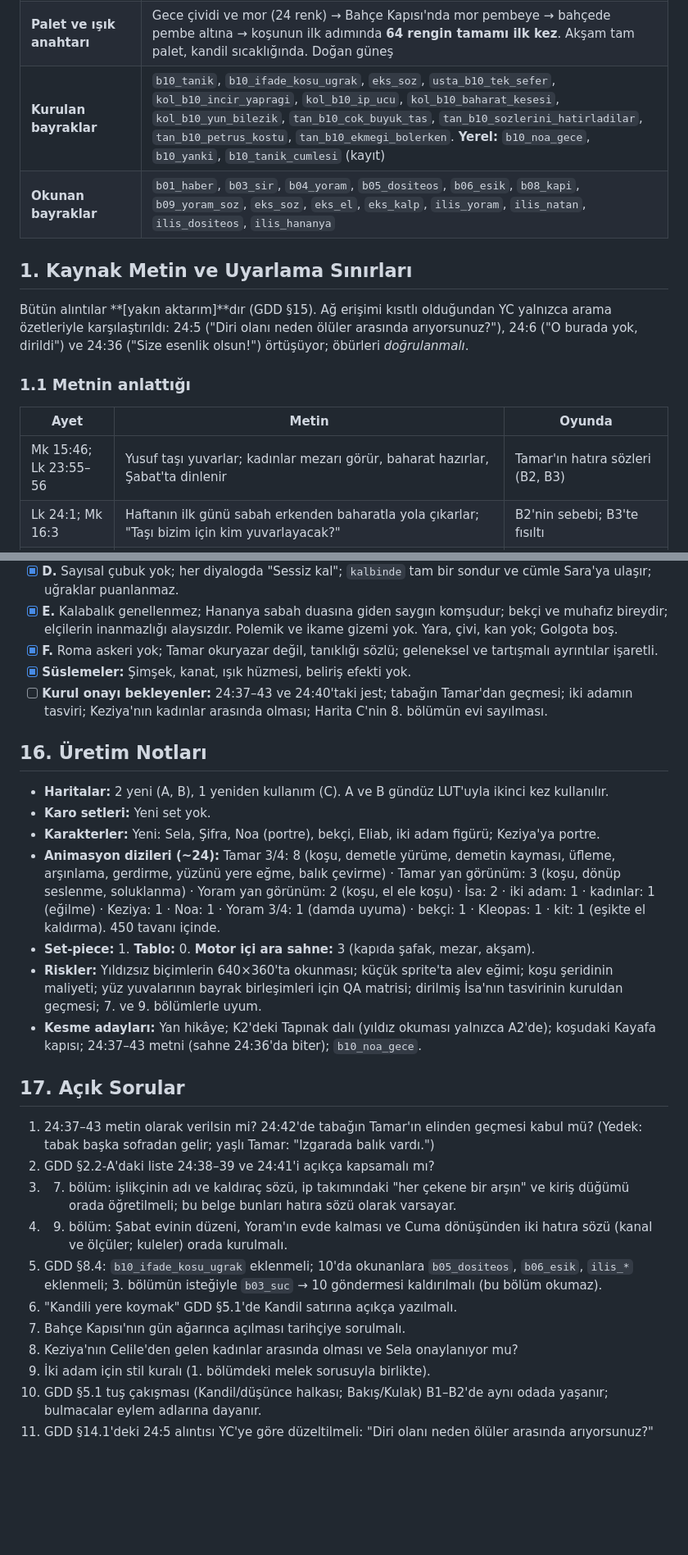
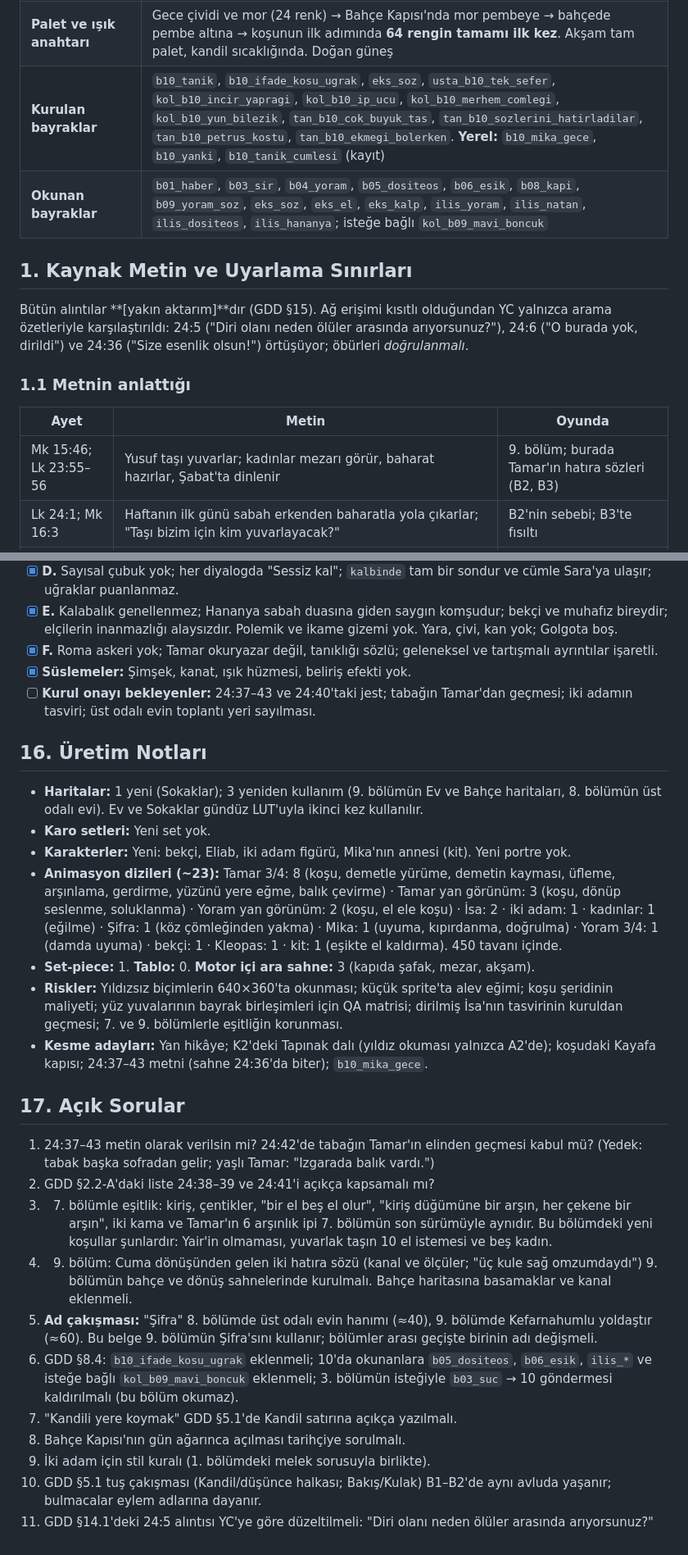
Before and after one commit to kaanaydemir/story, a Markdown page: docs/bolumler/10-ilk-gunun-safagi.md, 2 parts joined by grey strips. Shown at 82% size. Drawn GitHub-style; blank space fills up the shorter version.

```diff
--- a/docs/bolumler/10-ilk-gunun-safagi.md
+++ b/docs/bolumler/10-ilk-gunun-safagi.md
@@ -16,8 +16,8 @@
 | **Tahmini süre** | Ana yol ≈45 dk (keşif/iş 8, bulmaca 15, katılım 14, yankı ve çerçeve 8); yan hikâye +6 |
 | **Duygusal yay** | Yasın ağırlığı → ustalığın gururu → açık taşın sarsıntısı → korkuyla karışık sevinç, ilk koşu → inanılmamanın acısı → kendi tanıklığını seçmek → esenlik |
 | **Palet ve ışık anahtarı** | Gece çividi ve mor (24 renk) → Bahçe Kapısı'nda mor pembeye → bahçede pembe altına → koşunun ilk adımında **64 rengin tamamı ilk kez**. Akşam tam palet, kandil sıcaklığında. Doğan güneş |
-| **Kurulan bayraklar** | `b10_tanik`, `b10_ifade_kosu_ugrak`, `eks_soz`, `usta_b10_tek_sefer`, `kol_b10_incir_yapragi`, `kol_b10_ip_ucu`, `kol_b10_baharat_kesesi`, `kol_b10_yun_bilezik`, `tan_b10_cok_buyuk_tas`, `tan_b10_sozlerini_hatirladilar`, `tan_b10_petrus_kostu`, `tan_b10_ekmegi_bolerken`. **Yerel:** `b10_noa_gece`, `b10_yanki`, `b10_tanik_cumlesi` (kayıt) |
-| **Okunan bayraklar** | `b01_haber`, `b03_sir`, `b04_yoram`, `b05_dositeos`, `b06_esik`, `b08_kapi`, `b09_yoram_soz`, `eks_soz`, `eks_el`, `eks_kalp`, `ilis_yoram`, `ilis_natan`, `ilis_dositeos`, `ilis_hananya` |
+| **Kurulan bayraklar** | `b10_tanik`, `b10_ifade_kosu_ugrak`, `eks_soz`, `usta_b10_tek_sefer`, `kol_b10_incir_yapragi`, `kol_b10_ip_ucu`, `kol_b10_merhem_comlegi`, `kol_b10_yun_bilezik`, `tan_b10_cok_buyuk_tas`, `tan_b10_sozlerini_hatirladilar`, `tan_b10_petrus_kostu`, `tan_b10_ekmegi_bolerken`. **Yerel:** `b10_mika_gece`, `b10_yanki`, `b10_tanik_cumlesi` (kayıt) |
+| **Okunan bayraklar** | `b01_haber`, `b03_sir`, `b04_yoram`, `b05_dositeos`, `b06_esik`, `b08_kapi`, `b09_yoram_soz`, `eks_soz`, `eks_el`, `eks_kalp`, `ilis_yoram`, `ilis_natan`, `ilis_dositeos`, `ilis_hananya`; isteğe bağlı `kol_b09_mavi_boncuk` |
 
 ## 1. Kaynak Metin ve Uyarlama Sınırları
 
@@ -27,7 +27,7 @@ Bütün alıntılar **[yakın aktarım]**dır (GDD §15). Ağ erişimi kısıtl
 
 | Ayet | Metin | Oyunda |
 |---|---|---|
-| Mk 15:46; Lk 23:55–56 | Yusuf taşı yuvarlar; kadınlar mezarı görür, baharat hazırlar, Şabat'ta dinlenir | Tamar'ın hatıra sözleri (B2, B3) |
+| Mk 15:46; Lk 23:55–56 | Yusuf taşı yuvarlar; kadınlar mezarı görür, baharat hazırlar, Şabat'ta dinlenir | 9. bölüm; burada Tamar'ın hatıra sözleri (B2, B3) |
 | Lk 24:1; Mk 16:3 | Haftanın ilk günü sabah erkenden baharatla yola çıkarlar; "Taşı bizim için kim yuvarlayacak?" | B2'nin sebebi; B3'te fısıltı |
 | 24:2–3; Mk 16:4 | Taşı yuvarlanmış bulurlar (çok büyük bir taştır); içeride ceset yoktur | Tersine "aha"; dokunmama |
 | 24:4–8 | Parlak giysili iki adam: "Diri olanı neden ölüler arasında arıyorsunuz? O burada yok, dirildi!" Celile'deki sözü hatırlatırlar; kadınlar hatırlar | Dokunmama; yalnızca metin |
@@ -365,28 +371,28 @@ Neden: *taş yuvarlanmıştı*, *ceset yoktu*, *ipim boşa gitti*, *taş çok b
 - [x] **E.** Kalabalık genellenmez; Hananya sabah duasına giden saygın komşudur; bekçi ve muhafız bireydir; elçilerin inanmazlığı alaysızdır. Polemik ve ikame gizemi yok. Yara, çivi, kan yok; Golgota boş.
 - [x] **F.** Roma askeri yok; Tamar okuryazar değil, tanıklığı sözlü; geleneksel ve tartışmalı ayrıntılar işaretli.
 - [x] **Süslemeler:** Şimşek, kanat, ışık hüzmesi, beliriş efekti yok.
-- [ ] **Kurul onayı bekleyenler:** 24:37–43 ve 24:40'taki jest; tabağın Tamar'dan geçmesi; iki adamın tasviri; Keziya'nın kadınlar arasında olması; Harita C'nin 8. bölümün evi sayılması.
+- [ ] **Kurul onayı bekleyenler:** 24:37–43 ve 24:40'taki jest; tabağın Tamar'dan geçmesi; iki adamın tasviri; üst odalı evin toplantı yeri sayılması.
 
 ## 16. Üretim Notları
 
-- **Haritalar:** 2 yeni (A, B), 1 yeniden kullanım (C). A ve B gündüz LUT'uyla ikinci kez kullanılır.
+- **Haritalar:** 1 yeni (Sokaklar); 3 yeniden kullanım (9. bölümün Ev ve Bahçe haritaları, 8. bölümün üst odalı evi). Ev ve Sokaklar gündüz LUT'uyla ikinci kez kullanılır.
 - **Karo setleri:** Yeni set yok.
-- **Karakterler:** Yeni: Sela, Şifra, Noa (portre), bekçi, Eliab, iki adam figürü; Keziya'ya portre.
-- **Animasyon dizileri (~24):** Tamar 3/4: 8 (koşu, demetle yürüme, demetin kayması, üfleme, arşınlama, gerdirme, yüzünü yere eğme, balık çevirme) · Tamar yan görünüm: 3 (koşu, dönüp seslenme, soluklanma) · Yoram yan görünüm: 2 (koşu, el ele koşu) · İsa: 2 · iki adam: 1 · kadınlar: 1 (eğilme) · Keziya: 1 · Noa: 1 · Yoram 3/4: 1 (damda uyuma) · bekçi: 1 · Kleopas: 1 · kit: 1 (eşikte el kaldırma). 450 tavanı içinde.
+- **Karakterler:** Yeni: bekçi, Eliab, iki adam figürü, Mika'nın annesi (kit). Yeni portre yok.
+- **Animasyon dizileri (~23):** Tamar 3/4: 8 (koşu, demetle yürüme, demetin kayması, üfleme, arşınlama, gerdirme, yüzünü yere eğme, balık çevirme) · Tamar yan görünüm: 3 (koşu, dönüp seslenme, soluklanma) · Yoram yan görünüm: 2 (koşu, el ele koşu) · İsa: 2 · iki adam: 1 · kadınlar: 1 (eğilme) · Şifra: 1 (köz çömleğinden yakma) · Mika: 1 (uyuma, kıpırdanma, doğrulma) · Yoram 3/4: 1 (damda uyuma) · bekçi: 1 · Kleopas: 1 · kit: 1 (eşikte el kaldırma). 450 tavanı içinde.
 - **Set-piece:** 1. **Tablo:** 0. **Motor içi ara sahne:** 3 (kapıda şafak, mezar, akşam).
-- **Riskler:** Yıldızsız biçimlerin 640×360'ta okunması; küçük sprite'ta alev eğimi; koşu şeridinin maliyeti; yüz yuvalarının bayrak birleşimleri için QA matrisi; dirilmiş İsa'nın tasvirinin kuruldan geçmesi; 7. ve 9. bölümlerle uyum.
-- **Kesme adayları:** Yan hikâye; K2'deki Tapınak dalı (yıldız okuması yalnızca A2'de); koşudaki Kayafa kapısı; 24:37–43 metni (sahne 24:36'da biter); `b10_noa_gece`.
+- **Riskler:** Yıldızsız biçimlerin 640×360'ta okunması; küçük sprite'ta alev eğimi; koşu şeridinin maliyeti; yüz yuvalarının bayrak birleşimleri için QA matrisi; dirilmiş İsa'nın tasvirinin kuruldan geçmesi; 7. ve 9. bölümlerle eşitliğin korunması.
+- **Kesme adayları:** Yan hikâye; K2'deki Tapınak dalı (yıldız okuması yalnızca A2'de); koşudaki Kayafa kapısı; 24:37–43 metni (sahne 24:36'da biter); `b10_mika_gece`.
 
 ## 17. Açık Sorular
 
 1. 24:37–43 metin olarak verilsin mi? 24:42'de tabağın Tamar'ın elinden geçmesi kabul mü? (Yedek: tabak başka sofradan gelir; yaşlı Tamar: "Izgarada balık vardı.")
 2. GDD §2.2-A'daki liste 24:38–39 ve 24:41'i açıkça kapsamalı mı?
-3. 7. bölüm: işlikçinin adı ve kaldıraç sözü, ip takımındaki "her çekene bir arşın" ve kiriş düğümü orada öğretilmeli; bu belge bunları hatıra sözü olarak varsayar.
-4. 9. bölüm: Şabat evinin düzeni, Yoram'ın evde kalması ve Cuma dönüşünden iki hatıra sözü (kanal ve ölçüler; kuleler) orada kurulmalı.
-5. GDD §8.4: `b10_ifade_kosu_ugrak` eklenmeli; 10'da okunanlara `b05_dositeos`, `b06_esik`, `ilis_*` eklenmeli; 3. bölümün isteğiyle `b03_suc` → 10 göndermesi kaldırılmalı (bu bölüm okumaz).
-6. "Kandili yere koymak" GDD §5.1'de Kandil satırına açıkça yazılmalı.
-7. Bahçe Kapısı'nın gün ağarınca açılması tarihçiye sorulmalı.
-8. Keziya'nın Celile'den gelen kadınlar arasında olması ve Sela onaylanıyor mu?
+3. 7. bölümle eşitlik: kiriş, çentikler, "bir el beş el olur", "kiriş düğümüne bir arşın, her çekene bir arşın", iki kama ve Tamar'ın 6 arşınlık ipi 7. bölümün son sürümüyle aynıdır. Bu bölümdeki yeni koşullar şunlardır: Yair'in olmaması, yuvarlak taşın 10 el istemesi ve beş kadın.
+4. 9. bölüm: Cuma dönüşünden gelen iki hatıra sözü (kanal ve ölçüler; "üç kule sağ omzumdaydı") 9. bölümün bahçe ve dönüş sahnelerinde kurulmalı. Bahçe haritasına basamaklar ve kanal eklenmeli.
+5. **Ad çakışması:** "Şifra" 8. bölümde üst odalı evin hanımı (≈40), 9. bölümde Kefarnahumlu yoldaştır (≈60). Bu belge 9. bölümün Şifra'sını kullanır; bölümler arası geçişte birinin adı değişmeli.
+6. GDD §8.4: `b10_ifade_kosu_ugrak` eklenmeli; 10'da okunanlara `b05_dositeos`, `b06_esik`, `ilis_*` ve isteğe bağlı `kol_b09_mavi_boncuk` eklenmeli; 3. bölümün isteğiyle `b03_suc` → 10 göndermesi kaldırılmalı (bu bölüm okumaz).
+7. "Kandili yere koymak" GDD §5.1'de Kandil satırına açıkça yazılmalı.
+8. Bahçe Kapısı'nın gün ağarınca açılması tarihçiye sorulmalı.
 9. İki adam için stil kuralı (1. bölümdeki melek sorusuyla birlikte).
-10. GDD §5.1 tuş çakışması (Kandil/düşünce halkası; Bakış/Kulak) B1–B2'de aynı odada yaşanır; bulmacalar eylem adlarına dayanır.
+10. GDD §5.1 tuş çakışması (Kandil/düşünce halkası; Bakış/Kulak) B1–B2'de aynı avluda yaşanır; bulmacalar eylem adlarına dayanır.
 11. GDD §14.1'deki 24:5 alıntısı YC'ye göre düzeltilmeli: "Diri olanı neden ölüler arasında arıyorsunuz?"
```
Also changed, not shown: other parts of docs/bolumler/10-ilk-gunun-safagi.md (+100 -94 lines).
